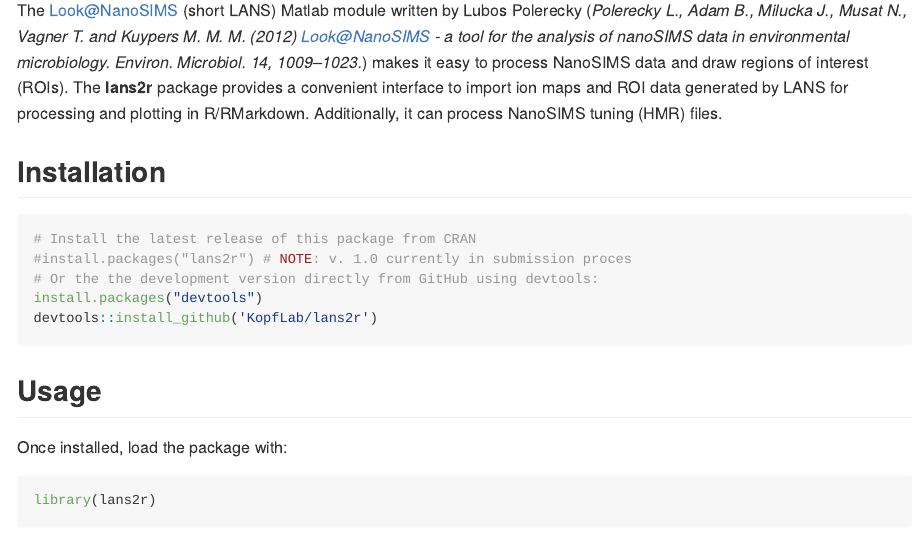
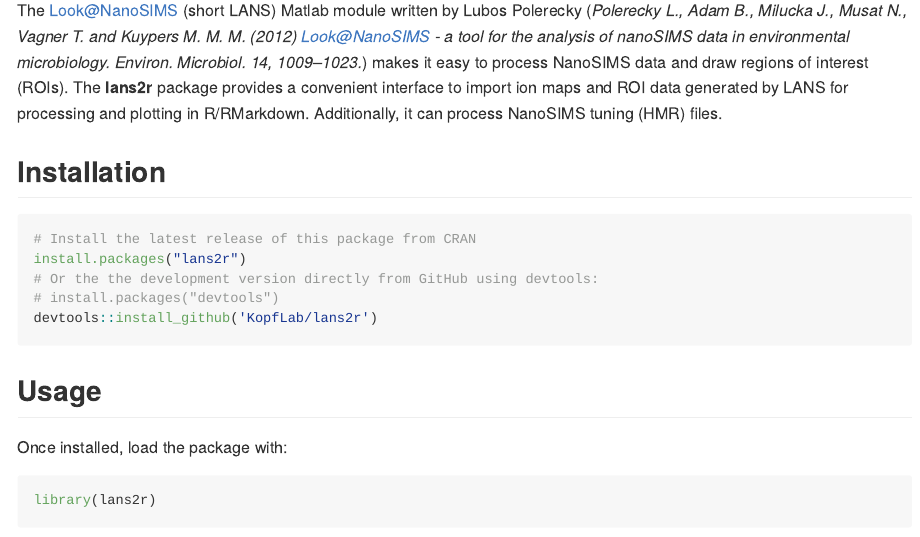
Before and after one commit to KopfLab/lans2r, an R Markdown document (README.Rmd): the page in a window 1100 px wide, from 180 px down. The pictures show the output file README.md that the author committed with the source, drawn offline in the style of GitHub; badge pictures from the web are left out.

Commit message:
cran install instructions added

````diff
--- a/README.Rmd
+++ b/README.Rmd
@@ -27,9 +27,9 @@
 
 ```{r, eval=FALSE}
 # Install the latest release of this package from CRAN
-#install.packages("lans2r") # NOTE: v. 1.0 currently in submission proces
+install.packages("lans2r")
 # Or the the development version directly from GitHub using devtools:
-install.packages("devtools")
+# install.packages("devtools")
 devtools::install_github('KopfLab/lans2r')
 ```
 
````
Also changed, not shown: README.md.
